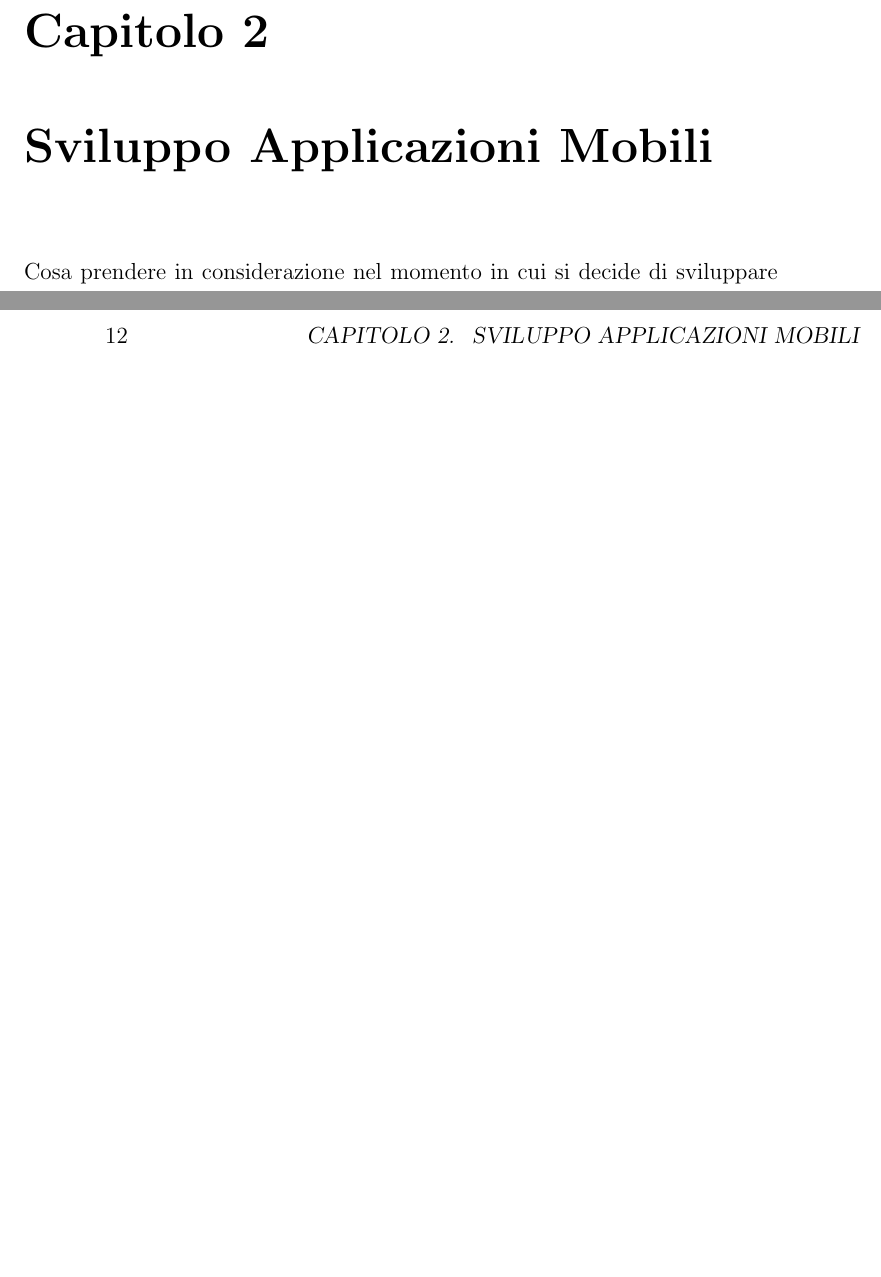
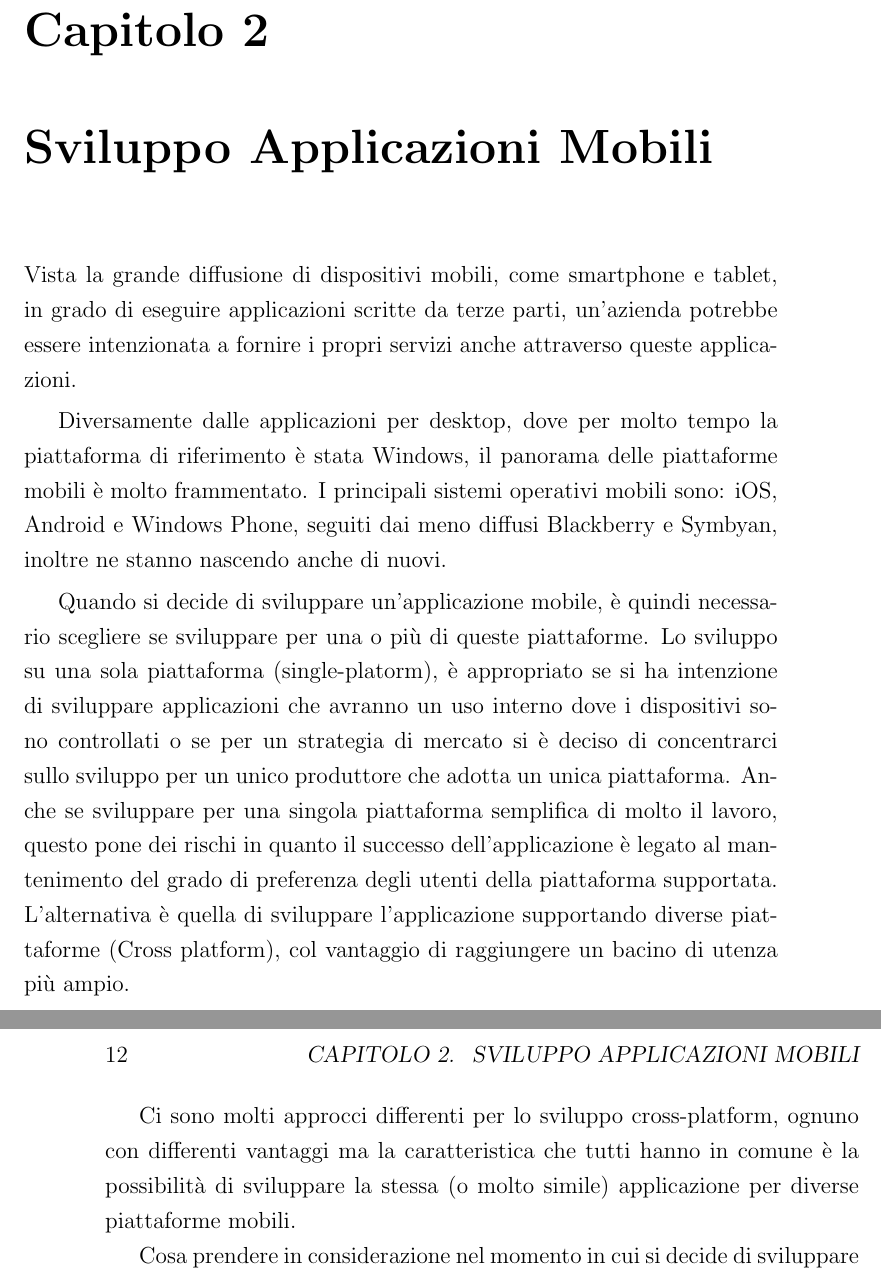
Before and after one commit to mircobe87/tesi-crossplatform, a LaTeX book (tex/tesi.tex, which reads tex/SviluppoApplicazioniMobili.tex): two parts of pages 11 and 12 of 19 before the commit and two parts of pages 11 and 12 of 17 after it, joined at a grey line, cut so that both start at the same text, the shorter picture padded with empty space. Compiled offline with pdfLaTeX.

Commit message:
tesi: include i file di ogni capitolo anzichè lo scheletro; iniziata scrittura capitolo Sviluppo Applicazioni Mobili

```diff
--- a/tex/SviluppoApplicazioniMobili.tex
+++ b/tex/SviluppoApplicazioniMobili.tex
@@ -1,4 +1,16 @@
 \chapter{Sviluppo Applicazioni Mobili}
+	Vista la grande diffusione di dispositivi mobili, come smartphone e tablet, in grado di eseguire applicazioni scritte da terze parti, un'azienda potrebbe essere intenzionata a fornire i propri servizi anche attraverso queste applicazioni.
+
+	Diversamente dalle applicazioni per desktop, dove per molto tempo la piattaforma di riferimento è stata Windows, il panorama delle piattaforme mobili è molto frammentato.
+	I principali sistemi operativi mobili sono: iOS, Android e Windows Phone, seguiti dai meno diffusi Blackberry e Symbyan, inoltre ne stanno nascendo anche di nuovi.
+
+	Quando si decide di sviluppare un'applicazione mobile, è quindi necessario scegliere se sviluppare per una o più di queste piattaforme.
+	Lo sviluppo su una sola piattaforma (single-platorm), è appropriato se si ha intenzione di sviluppare applicazioni che avranno un uso interno dove i dispositivi sono controllati o se per un strategia di mercato si è deciso di concentrarci sullo sviluppo per un unico produttore che adotta un unica piattaforma.
+	Anche se sviluppare per una singola piattaforma semplifica di molto il lavoro, questo pone dei rischi in quanto il successo dell'applicazione è legato al mantenimento del grado di preferenza degli utenti della piattaforma supportata.
+	L'alternativa è quella di sviluppare l'applicazione supportando diverse piattaforme (Cross platform), col vantaggio di raggiungere un bacino di utenza più ampio.
+
+	Ci sono molti approcci differenti per lo sviluppo cross-platform, ognuno con differenti vantaggi ma la caratteristica che tutti hanno in comune è la possibilità di sviluppare la stessa (o molto simile) applicazione per diverse piattaforme mobili.
+
 	Cosa prendere in considerazione nel momento in cui si decide di sviluppare
 	una app; dalle piattaforme da supportare ai tempi e costi che si intendono
 	affrontare.
```
Also changed, not shown: tex/tesi.tex (+6 -2 lines).
